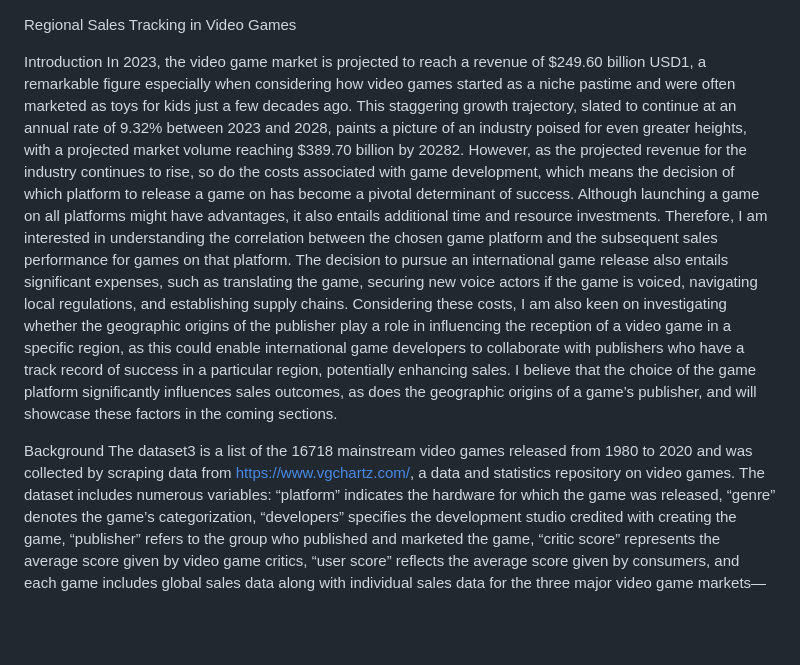
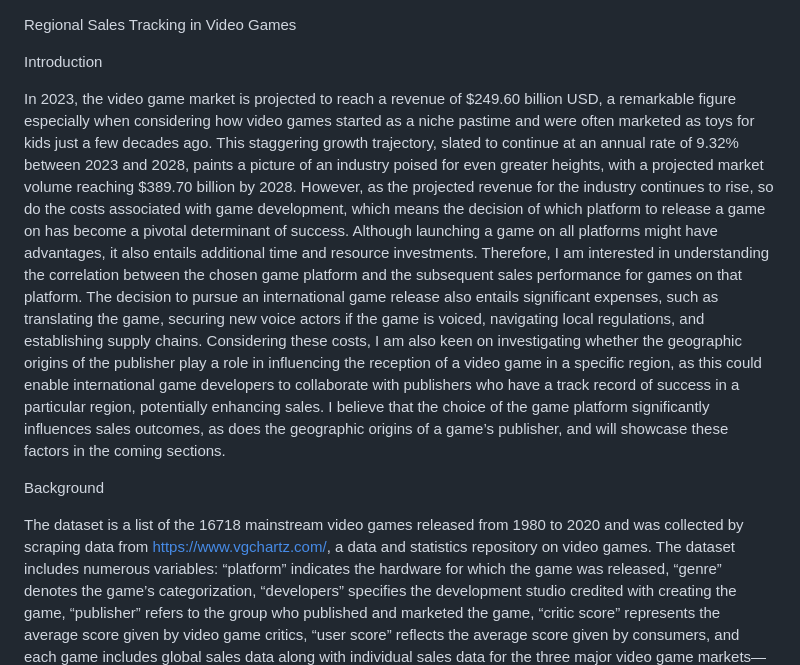
Before and after one commit to abhireddy20/Video-Game-Sales-Project, a Markdown page: README.md, the part around the change. GitHub-like rendering; blank space fills up the shorter version.

Commit message:
Update README.md 2

```diff
--- a/README.md
+++ b/README.md
@@ -1,9 +1,10 @@
 Regional Sales Tracking in Video Games
 
 Introduction
-In 2023, the video game market is projected to reach a revenue of $249.60 billion USD1, a remarkable figure especially when considering how video games started as a niche pastime and
+
+In 2023, the video game market is projected to reach a revenue of $249.60 billion USD, a remarkable figure especially when considering how video games started as a niche pastime and
 were often marketed as toys for kids just a few decades ago. This staggering growth trajectory, slated to continue at an annual rate of 9.32% between 2023 and 2028, paints a picture of
-an industry poised for even greater heights, with a projected market volume reaching $389.70 billion by 20282. However, as the projected revenue for the industry continues to rise, so
+an industry poised for even greater heights, with a projected market volume reaching $389.70 billion by 2028. However, as the projected revenue for the industry continues to rise, so
 do the costs associated with game development, which means the decision of which platform to release a game on has become a pivotal determinant of success. Although launching a game on
 all platforms might have advantages, it also entails additional time and resource investments. Therefore, I am interested in understanding the correlation between the chosen game
 platform and the subsequent sales performance for games on that platform. The decision to pursue an international game release also entails significant expenses, such as translating
@@ -13,7 +14,8 @@ collaborate with publishers who have a track record of success in a particular r
 influences sales outcomes, as does the geographic origins of a game’s publisher, and will showcase these factors in the coming sections.
 
 Background
-The dataset3 is a list of the 16718 mainstream video games released from 1980 to 2020 and was collected by scraping data from https://www.vgchartz.com/, a data and statistics repository
+
+The dataset is a list of the 16718 mainstream video games released from 1980 to 2020 and was collected by scraping data from https://www.vgchartz.com/, a data and statistics repository
 on video games. The dataset includes numerous variables: “platform” indicates the hardware for which the game was released, “genre” denotes the game’s categorization, “developers”
 specifies the development studio credited with creating the game, “publisher” refers to the group who published and marketed the game, “critic score” represents the average score given
 by video game critics, “user score” reflects the average score given by consumers, and each game includes global sales data along with individual sales data for the three major video
```
